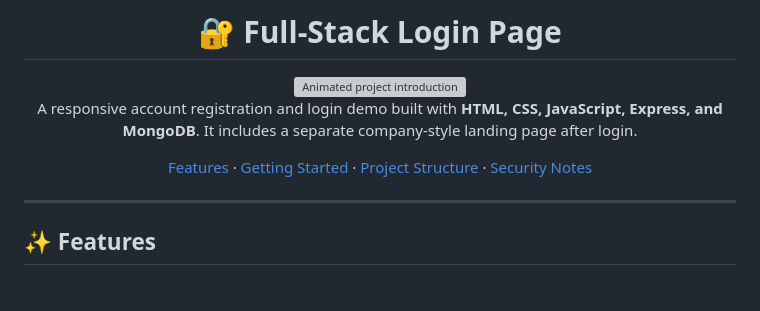
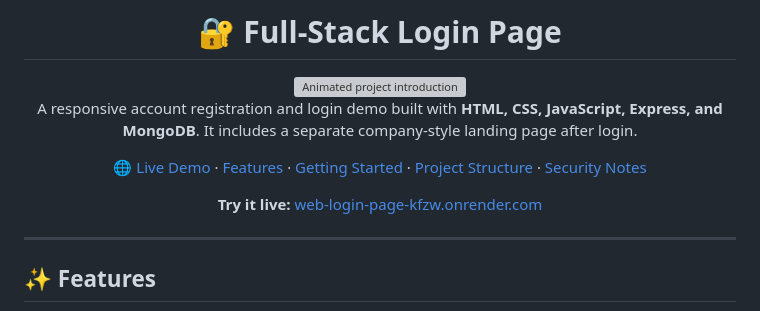
Before and after one commit to rupeshbuddhu78-dev/full-stack-login-page, a Markdown page: README.md, the part around the change. Drawn GitHub-style; blank space fills up the shorter version; grey boxes are pictures that could not be loaded.

Commit message:
Add Render live demo link to README

```diff
--- a/README.md
+++ b/README.md
@@ -6,7 +6,9 @@
 
 A responsive account registration and login demo built with **HTML, CSS, JavaScript, Express, and MongoDB**. It includes a separate company-style landing page after login.
 
-[Features](#-features) · [Getting Started](#-getting-started) · [Project Structure](#-project-structure) · [Security Notes](#-security-notes)
+[🌐 Live Demo](https://web-login-page-kfzw.onrender.com) · [Features](#-features) · [Getting Started](#-getting-started) · [Project Structure](#-project-structure) · [Security Notes](#-security-notes)
+
+**Try it live:** [web-login-page-kfzw.onrender.com](https://web-login-page-kfzw.onrender.com)
 
 </div>
 
```
